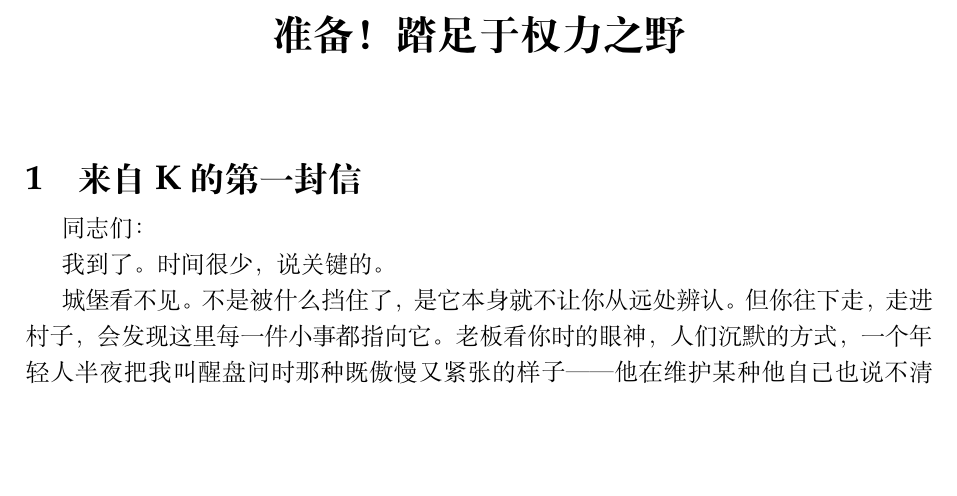
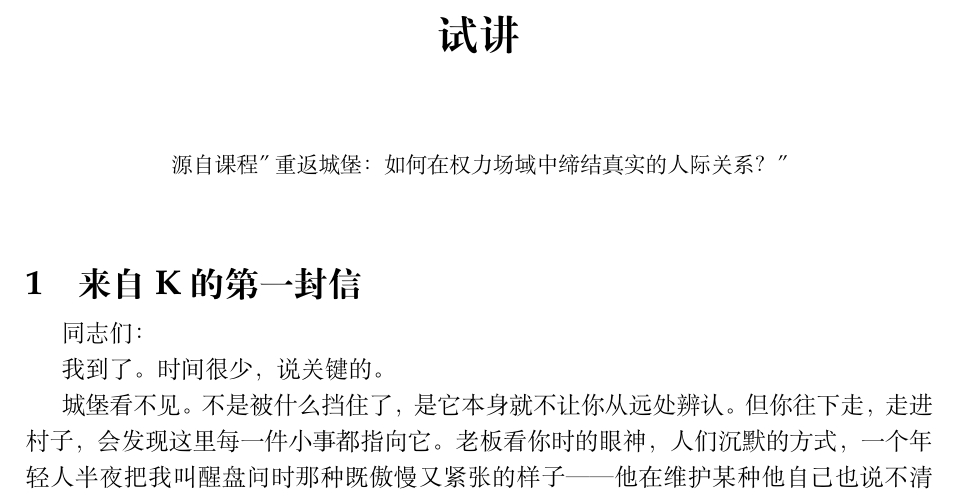
Before and after one commit to PeberWang/readfield, a LaTeX document (samples/castle/trial/output.tex): part of page 1 of 6, cut at the place of the change, the shorter picture padded with empty space. Compiled offline with XeLaTeX; a missing font is replaced by an installed copy or a similar font.

Commit message:
simplify title to 试讲 + course subtitle

```diff
--- a/samples/castle/trial/output.tex
+++ b/samples/castle/trial/output.tex
@@ -12,8 +12,8 @@
 \pagestyle{fancy}
 \renewcommand{\headrulewidth}{0.5pt}
 \fancyhf{}
-\fancyhead[L]{\itshape\footnotesize 准备！踏足于权力之野}
-\fancyhead[R]{\itshape\footnotesize 课前材料}
+\fancyhead[L]{\itshape\footnotesize 试讲}
+\fancyhead[R]{\itshape\footnotesize 重返城堡}
 \fancyfoot[C]{\small \thepage/\pageref{LastPage}}
 \AtBeginDocument{\thispagestyle{fancy}}
 
@@ -35,13 +35,19 @@
 
 \onehalfspacing
 
-\title{\bfseries 准备！踏足于权力之野}
+\title{\bfseries 试讲}
 \author{}
 \date{}
 
 \begin{document}
 \maketitle
 \vspace{-3em}
+
+\begin{center}
+\small\itshape 源自课程"重返城堡：如何在权力场域中缔结真实的人际关系？"
+\end{center}
+
+\vspace{1em}
 
 % ========================
 % 第一部分
```
Also changed, not shown: samples/castle/trial/output.pdf.
